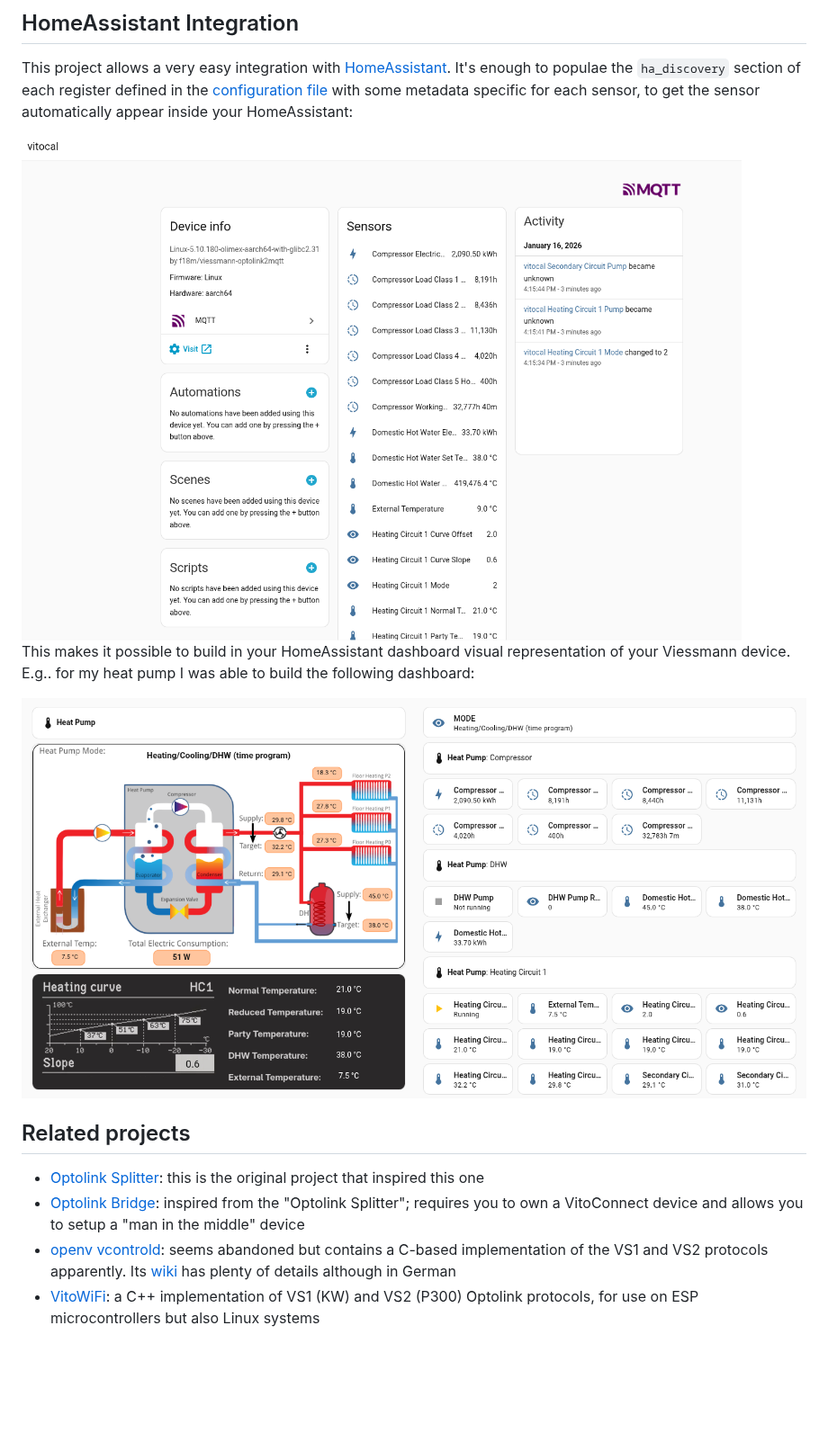
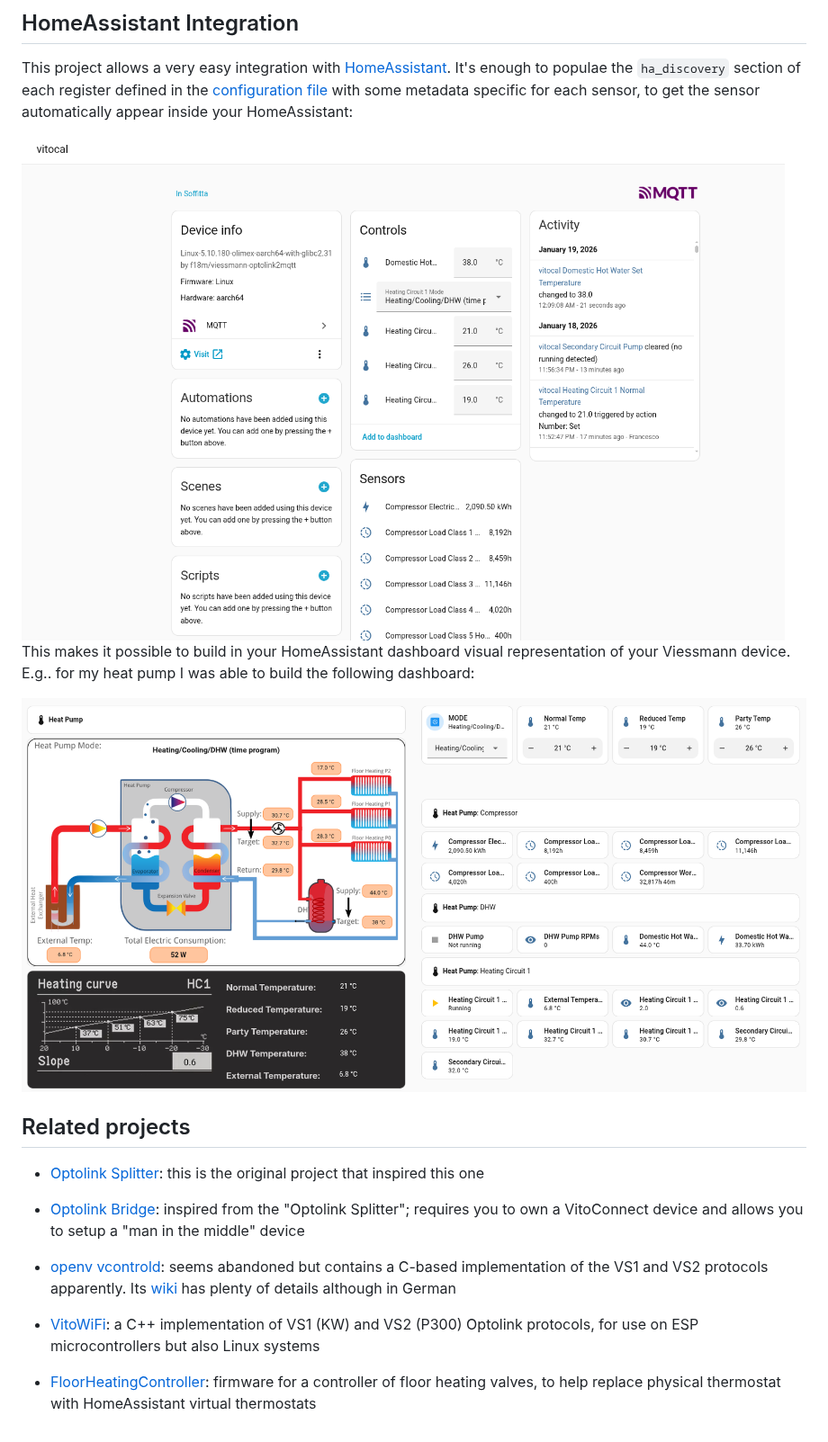
Before and after one commit to f18m/viessmann-optolink2mqtt, a Markdown page: README.md, the part around the change. Shown at 90% size. Rendered like a GitHub page; pictures changed too: docs/home_assistant_dashboard1.png (deleted), docs/home_assistant_dashboard2.png (added), docs/home_assistant_mqtt_device.png; blank space fills up the shorter version.

```diff
--- a/README.md
+++ b/README.md
@@ -97,7 +97,7 @@ with some metadata specific for each sensor, to get the sensor automatically app
 This makes it possible to build in your HomeAssistant dashboard visual representation of your Viessmann device.
 E.g.. for my heat pump I was able to build the following dashboard:
 
-<img title="HA dashboard" alt="HA dashboard" src="docs/home_assistant_dashboard1.png">
+<img title="HA dashboard" alt="HA dashboard" src="docs/home_assistant_dashboard2.png">
 
 
 ## Related projects
@@ -106,3 +106,5 @@ E.g.. for my heat pump I was able to build the following dashboard:
 * [Optolink Bridge](https://github.com/kristian/optolink-bridge/): inspired from the "Optolink Splitter"; requires you to own a VitoConnect device and allows you to setup a "man in the middle" device
 * [openv vcontrold](https://github.com/openv/vcontrold): seems abandoned but contains a C-based implementation of the VS1 and VS2 protocols apparently. Its [wiki](https://github.com/openv/openv/wiki/) has plenty of details although in German
 * [VitoWiFi](https://github.com/bertmelis/VitoWiFi): a C++ implementation of VS1 (KW) and VS2 (P300) Optolink protocols, for use on ESP microcontrollers but also Linux systems
+
+* [FloorHeatingController](https://github.com/f18m/floor-heating-controller): firmware for a controller of floor heating valves, to help replace physical thermostat with HomeAssistant virtual thermostats
```
Also changed, not shown: docs/architecture.png, 4 other files.
